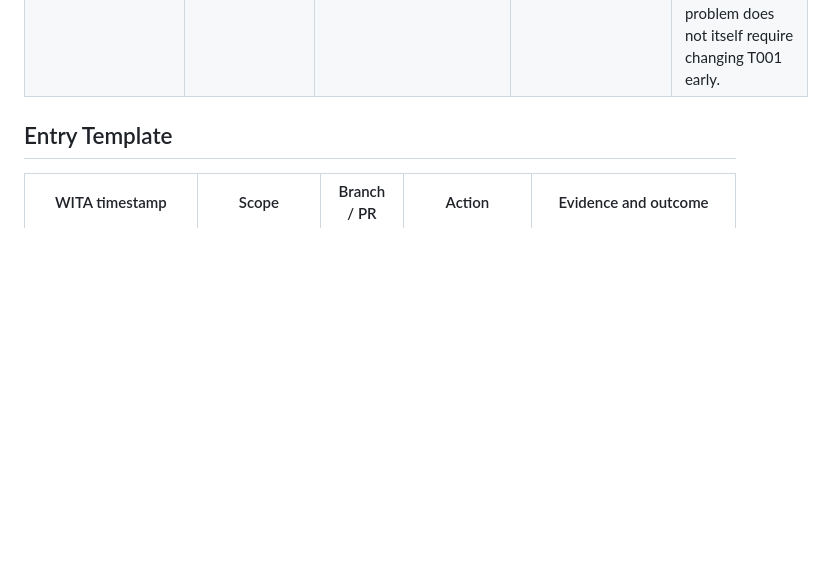
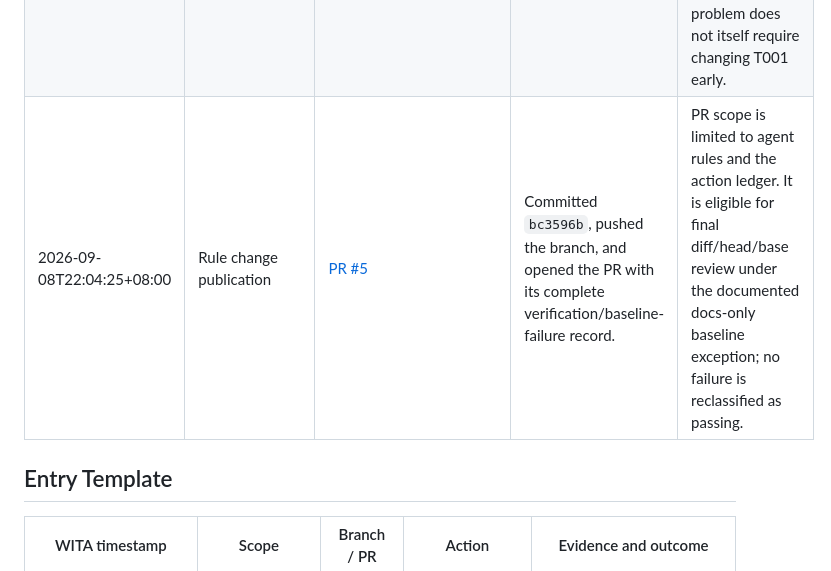
Before and after one commit to Jordyee/CariDana.FILKOM, a Markdown page: docs/ai-native/17-agent-action-log.md, the part around the change. Rendered like a GitHub page; blank space fills up the shorter version.

Commit message:
docs: record automatic merge policy review

```diff
--- a/docs/ai-native/17-agent-action-log.md
+++ b/docs/ai-native/17-agent-action-log.md
@@ -27,6 +27,7 @@ row. Correct an old entry with a new correction row; do not rewrite history.
 | 2026-09-08T22:00:00+08:00 | Merge/audit rule amendment | `codex/agent-github-audit-rules` | Updated `AGENTS.md` and created this action ledger. | Added standing reviewed-PR merge authority, mandatory PR evidence, WITA action/failure logging, and contribution-integrity rules without changing application code. |
 | 2026-09-08T22:01:06+08:00 | Rules verification | `codex/agent-github-audit-rules` | Ran install, checks, tests, dry-run build, audit, diff validation, and sensitive-pattern inspection. | `npm ci` completed; `npm test` passed 5/5; Worker dry-run build passed; `git diff --check` and scoped sensitive-pattern inspection passed. `npm run check` failed because generated Worker binding types are stale. `npm audit --audit-level=high` failed with 5 moderate and 2 high advisories in the existing spike dependency graph. |
 | 2026-09-08T22:02:49+08:00 | Remediation attempt 1 / baseline classification | `codex/agent-github-audit-rules` | Compared the failures with the unchanged runtime files and assigned ownership. | The rule-only diff does not modify `package.json`, lockfile, Worker types, runtime, or tests; both failures pre-exist on `main`. They remain unresolved T001 blockers and cannot be waived for product code. A narrow docs-only baseline exception was added so recording the problem does not itself require changing T001 early. |
+| 2026-09-08T22:04:25+08:00 | Rule change publication | [PR #5](https://github.com/Jordyee/CariDana.FILKOM/pull/5) | Committed `bc3596b`, pushed the branch, and opened the PR with its complete verification/baseline-failure record. | PR scope is limited to agent rules and the action ledger. It is eligible for final diff/head/base review under the documented docs-only baseline exception; no failure is reclassified as passing. |
 
 ## Entry Template
 
```
